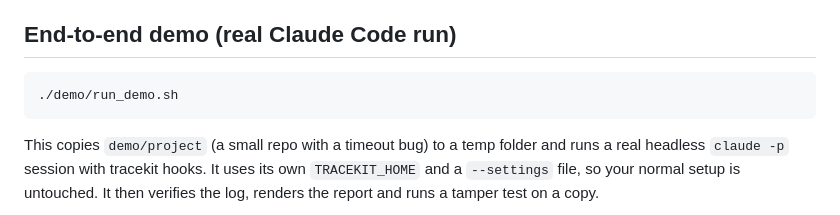
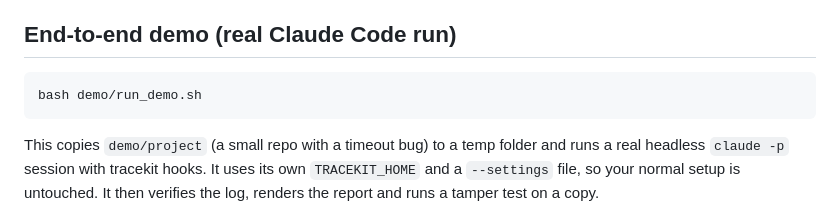
Before and after one commit to Cygnux-Labs/Tracekit, a Markdown page: README.md, the part around the change. Rendered like a GitHub page.

````diff
--- a/README.md
+++ b/README.md
@@ -55,7 +55,7 @@ A separate model compares what you asked, what the agent said, and what it did,
 ## End-to-end demo (real Claude Code run)
 
 ```bash
-./demo/run_demo.sh
+bash demo/run_demo.sh
 ```
 
 This copies `demo/project` (a small repo with a timeout bug) to a temp folder and runs a real headless `claude -p` session with tracekit hooks. It uses its own `TRACEKIT_HOME` and a `--settings` file, so your normal setup is untouched. It then verifies the log, renders the report and runs a tamper test on a copy.
````
